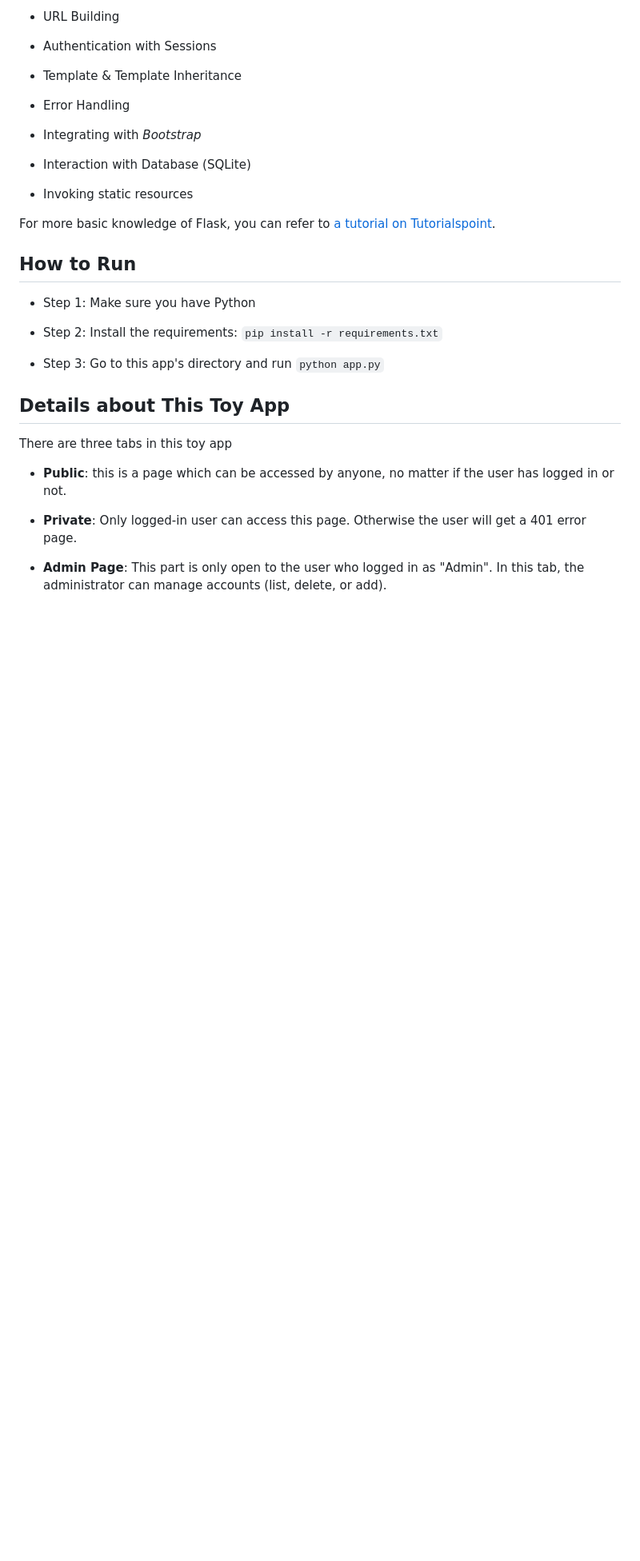
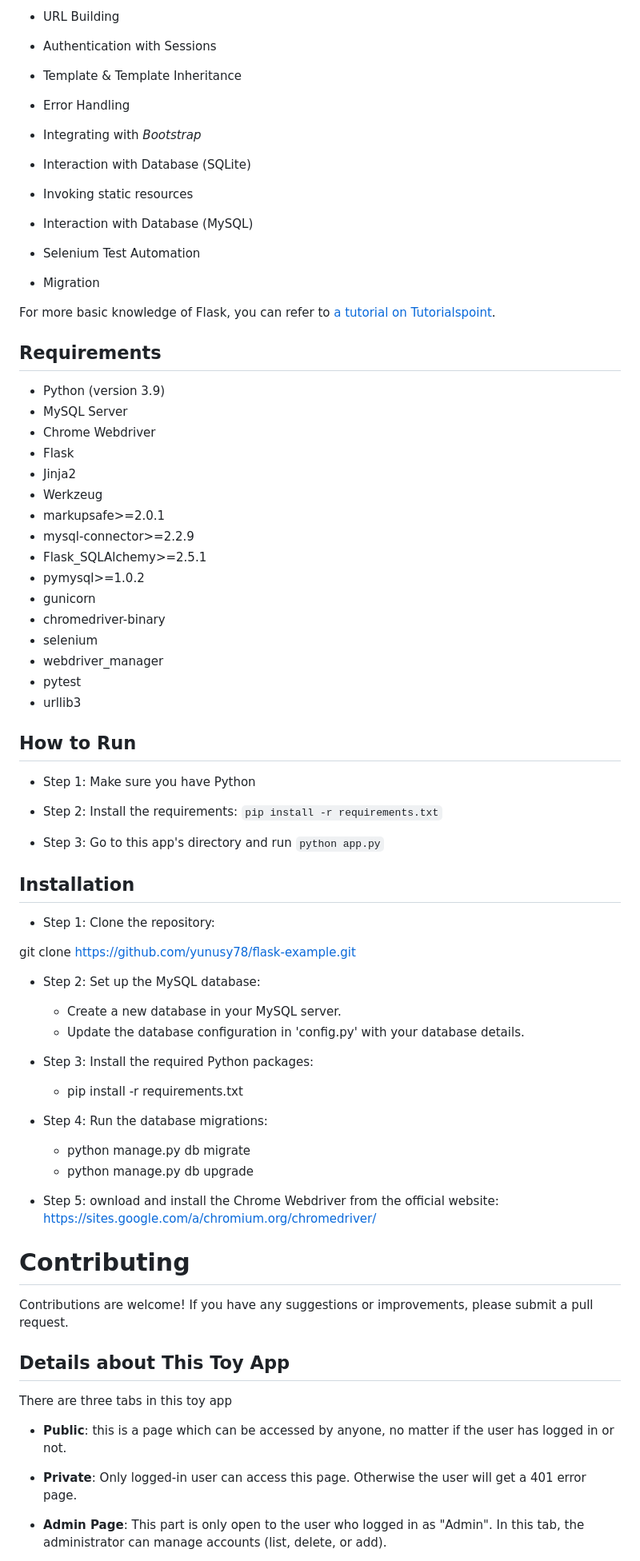
Before and after one commit to yunusy78/flask-example, a Markdown page: README.md, the part around the change printed below. Shown: that part at 80% size. Rendered like a GitHub page; blank space fills up the shorter version.

```diff
--- a/README.md
+++ b/README.md
@@ -12,14 +12,38 @@ The main purpose is to introduce how to implement the essential elements in web
 
 - Error Handling
 
-- Integrating with *Bootstrap*
+- Integrating with _Bootstrap_
 
 - Interaction with Database (SQLite)
 
 - Invoking static resources
 
+- Interaction with Database (MySQL)
+
+- Selenium Test Automation
+
+- Migration
+
 For more basic knowledge of Flask, you can refer to [a tutorial on Tutorialspoint](https://www.tutorialspoint.com/flask/).
 
+## Requirements
+
+- Python (version 3.9)
+- MySQL Server
+- Chrome Webdriver
+- Flask
+- Jinja2
+- Werkzeug
+- markupsafe>=2.0.1
+- mysql-connector>=2.2.9
+- Flask_SQLAlchemy>=2.5.1
+- pymysql>=1.0.2
+- gunicorn
+- chromedriver-binary
+- selenium
+- webdriver_manager
+- pytest
+- urllib3
 
 ## How to Run
 
@@ -29,7 +53,31 @@ For more basic knowledge of Flask, you can refer to [a tutorial on Tutorialspoin
 
 - Step 3: Go to this app's directory and run `python app.py`
 
+## Installation
 
+- Step 1: Clone the repository:
+
+git clone https://github.com/yunusy78/flask-example.git
+
+- Step 2: Set up the MySQL database:
+
+  - Create a new database in your MySQL server.
+  - Update the database configuration in 'config.py' with your database details.
+
+- Step 3: Install the required Python packages:
+
+  - pip install -r requirements.txt
+
+- Step 4: Run the database migrations:
+
+  - python manage.py db migrate
+  - python manage.py db upgrade
+
+- Step 5: ownload and install the Chrome Webdriver from the official website: https://sites.google.com/a/chromium.org/chromedriver/
+
+# Contributing
+
+Contributions are welcome! If you have any suggestions or improvements, please submit a pull request.
 
 ## Details about This Toy App
 
```
Also changed, not shown: other parts of README.md (+11 -4 lines), images/heroku_3.png (added), images/img.png (added), 3 other files.
